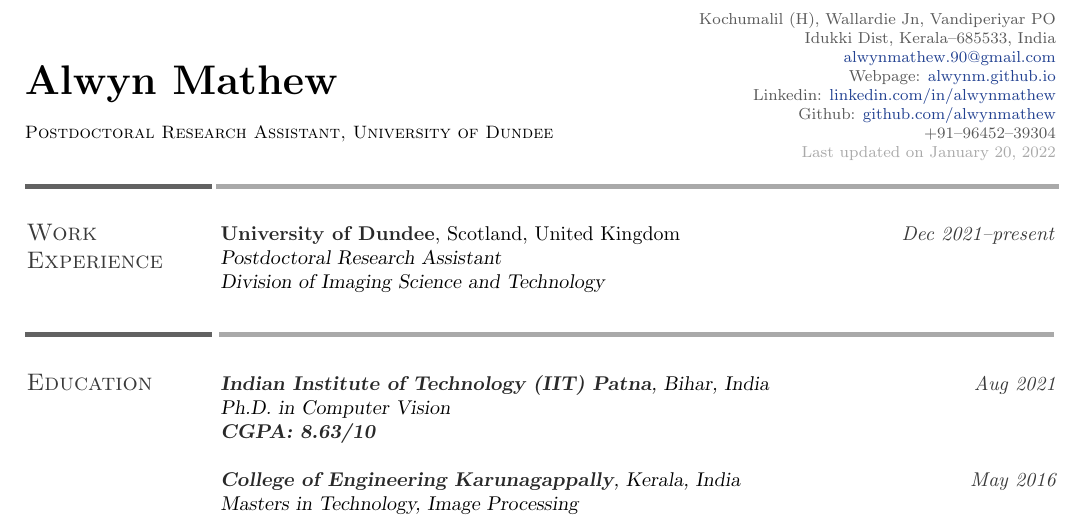
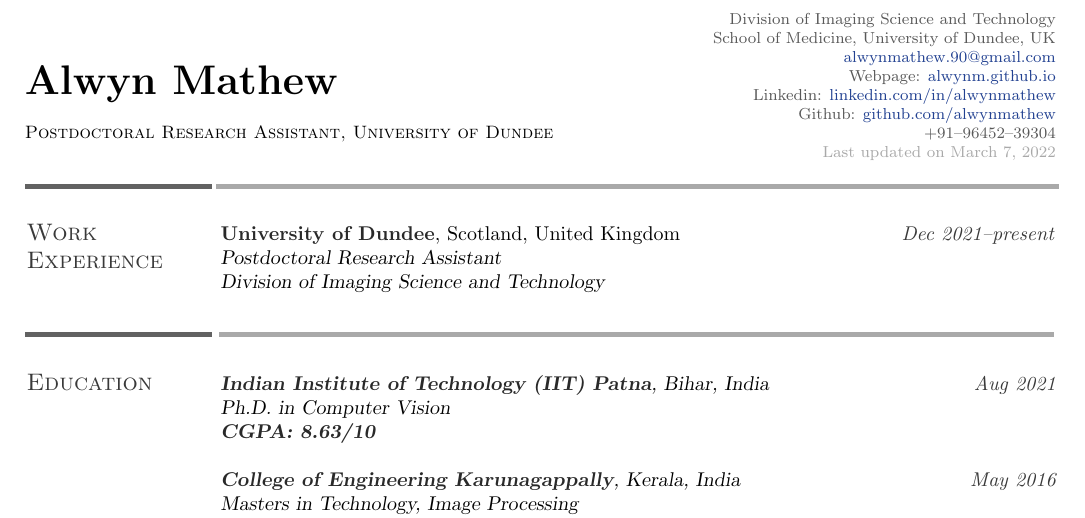
Before and after one commit to alwynm/my-cv, a LaTeX CV (CV_alwyn.tex): part of page 1 of 5, cut at the place of the change. The pictures show the PDF file CV_alwyn.pdf that the author committed with the source.

Commit message:
TASK: Updated location

```diff
--- a/CV_alwyn.tex
+++ b/CV_alwyn.tex
@@ -78,7 +78,8 @@
 \github{https://github.com/alwynmathew}{github.com/alwynmathew}
 \phone{+91--96452--39304}
 
-\address{Kochumalil~(H), Wallardie Jn, Vandiperiyar PO\\ Idukki Dist, Kerala--685533, India}
+\address{Division of Imaging Science and Technology\\ School of Medicine, University of Dundee, UK}
+%\address{Kochumalil~(H), Wallardie Jn, Vandiperiyar PO\\ Idukki Dist, Kerala--685533, India}
 %\address{B3-R512, IIT Patna, Bihta, Patna, Bihar--801103, India}
 %-------------------------------------------------------------------------------
 
```
Also changed, not shown: CV_alwyn.pdf, 2 other files.
